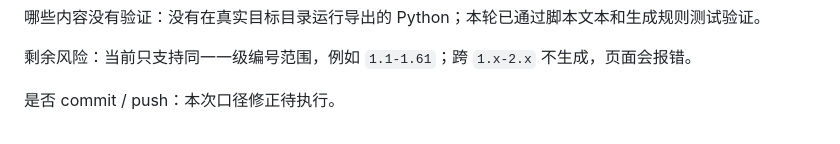
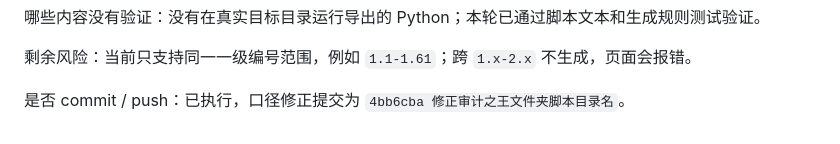
Before and after one commit to luckymaomi/ohmyflight, a Markdown page: plan.md, the part around the change. GitHub-like rendering.

Commit message:
更新文件夹脚本口径收口

```diff
--- a/plan.md
+++ b/plan.md
@@ -165,4 +165,4 @@ npm.cmd test
 
 剩余风险：当前只支持同一一级编号范围，例如 `1.1-1.61`；跨 `1.x-2.x` 不生成，页面会报错。
 
-是否 commit / push：本次口径修正待执行。
+是否 commit / push：已执行，口径修正提交为 `4bb6cba 修正审计之王文件夹脚本目录名`。
```
